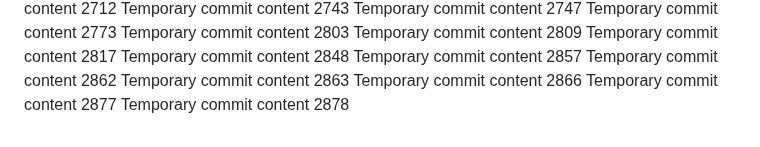
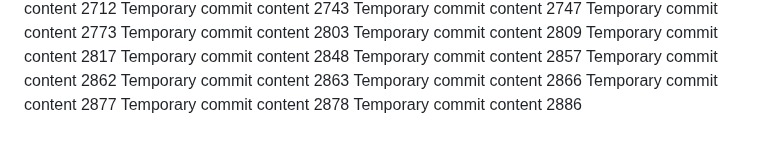
Before and after one commit to notarybob/band, a Markdown page: edt/report.md, the part around the change. GitHub-like rendering.

```diff
--- a/edt/report.md
+++ b/edt/report.md
@@ -252,3 +252,4 @@ Temporary commit content 2863
 Temporary commit content 2866
 Temporary commit content 2877
 Temporary commit content 2878
+Temporary commit content 2886
```
